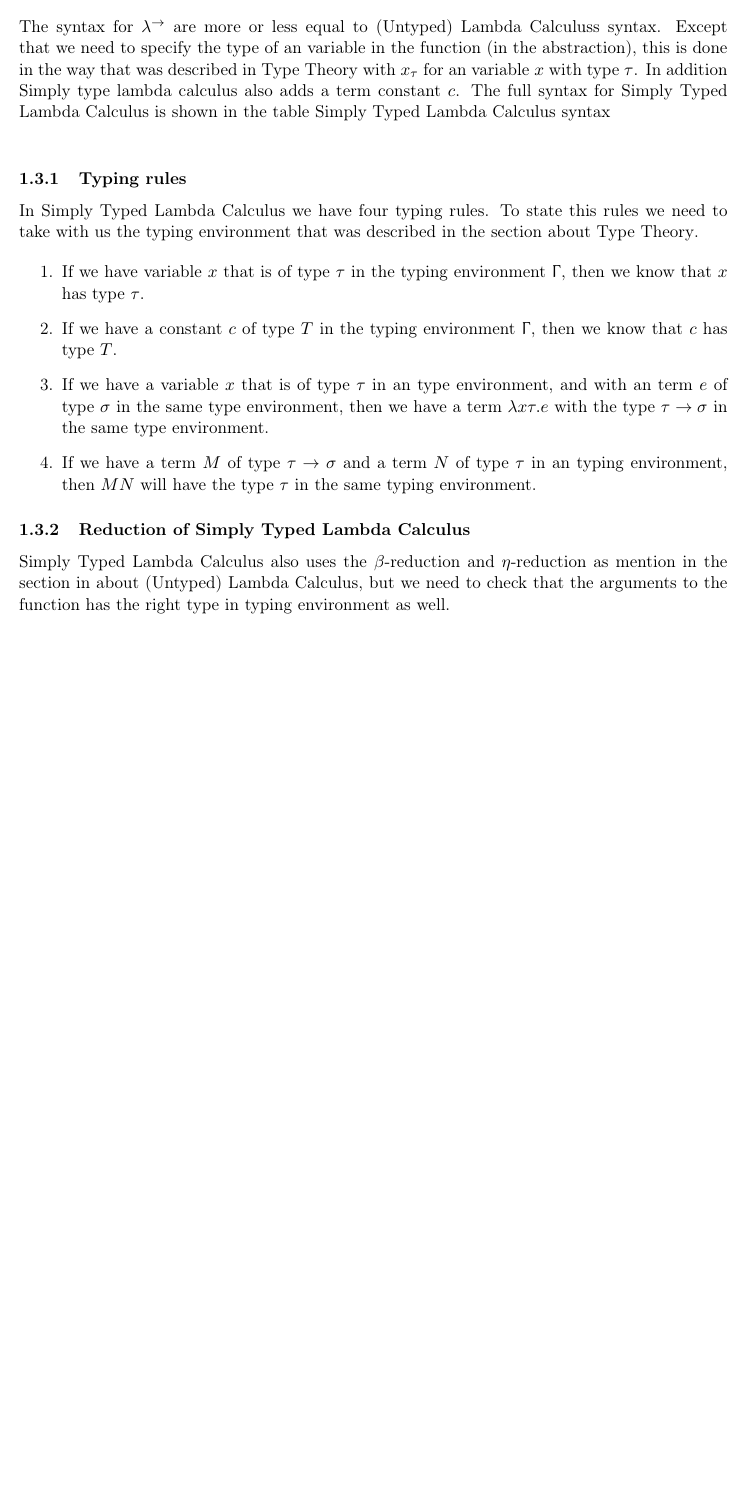
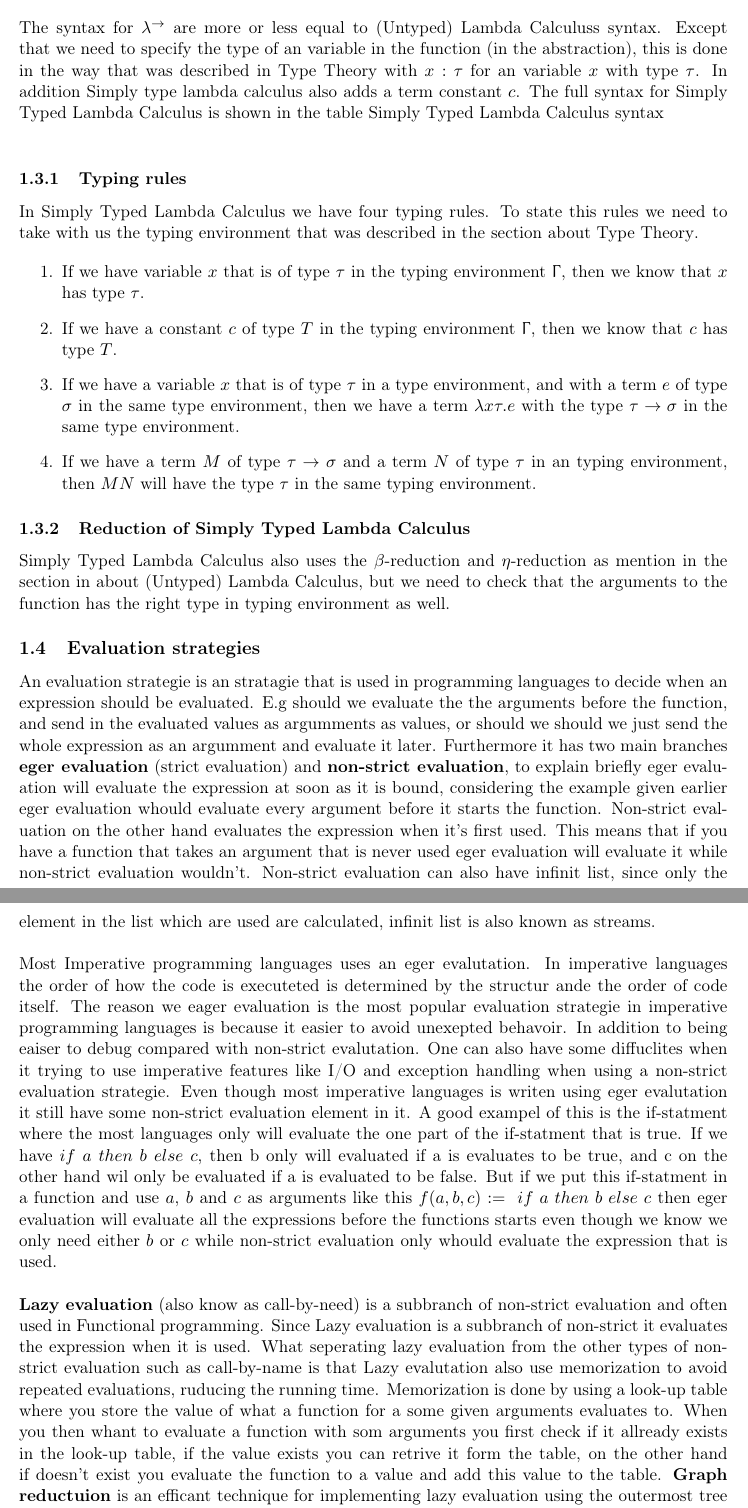
Before and after one commit to marlenjarholt/MasterEssay, a LaTeX document (src/master.tex, which reads src/sections/functionalPrograming.tex): part of page 6 of 6 before the commit and two parts of pages 6 and 7 of 7 after it, the two joined at a grey line, cut so that both start at the same text, the shorter picture padded with empty space. Compiled offline with pdfLaTeX.

Commit message:
added section about Evaluation strategies

```diff
--- a/src/sections/functionalPrograming.tex
+++ b/src/sections/functionalPrograming.tex
@@ -94,9 +126,41 @@ In Simply Typed Lambda Calculus we have four typing rules. To state this rules w
 \begin{enumerate}
     \item If we have variable $x$ that is of type $\tau$ in the typing environment $\Upgamma$, then we know that $x$ has type $\tau$.
     \item If we have a constant $c$ of type $T$ in the typing environment $\Upgamma$, then we know that $c$ has type $T$.
-    \item If we have a variable $x$ that is of type $\tau$ in an type environment, and with an term $e$ of type $\sigma$ in the same type environment, then we have a term $\lambda x\tau .e$ with the type $\tau \rightarrow \sigma$ in the same type environment.
+    \item If we have a variable $x$ that is of type $\tau$ in a type environment, and with a term $e$ of type $\sigma$ in the same type environment, then we have a term $\lambda x\tau .e$ with the type $\tau \rightarrow \sigma$ in the same type environment.
     \item If we have a term $M$ of type $\tau \rightarrow \sigma$ and a term $N$ of type $\tau$ in an typing environment, then $M N$ will have the type $\tau$ in the same typing environment.
 \end{enumerate}
 
 \subsubsection{Reduction of Simply Typed Lambda Calculus}
-Simply Typed Lambda Calculus also uses the $\beta$-reduction and $\eta$-reduction as mention in the section in about \nameref{Lambda Calculus}, but we need to check that the arguments to the function has the right type in typing environment as well.
+Simply Typed Lambda Calculus also uses the $\beta$-reduction and $\eta$-reduction as mention in the
+section in about \nameref{Lambda Calculus}, but we need to check that the arguments to the function has
+the right type in typing environment as well.
+
+\subsection{Evaluation strategies}
+An evaluation strategie is an stratagie that is used in programming languages to decide when
+an expression should be evaluated. E.g should we evaluate the the arguments before the function, and send in
+the evaluated values as argumments as values, or should we should we just send the whole expression as an argumment
+and evaluate it later. Furthermore it has two main branches \textbf{eger evaluation} (strict evaluation) and \textbf{non-strict evaluation}, to explain briefly
+eger evaluation will evaluate the expression at soon as it is bound, considering the example given earlier eger evaluation whould evaluate every
+argument before it starts the function. Non-strict evaluation on the other hand evaluates the expression when it's
+first used. This means that if you have a function that takes an argument that is never used eger evaluation will evaluate it while
+non-strict evaluation wouldn't. Non-strict evaluation can also have infinit list, since only the element in the list which are used are
+calculated, infinit list is also known as streams.
+\\ \\
+Most Imperative programming languages uses an eger evalutation. In imperative languages the order of how the code is
+executeted is determined by the structur ande the order of code itself. The reason we eager evaluation is the most popular
+evaluation strategie in imperative programming languages is because it easier to avoid unexepted behavoir.  In addition to being eaiser to
+debug compared with non-strict evalutation. One can also have some diffuclites when it trying to use imperative features like I/O and exception handling
+when using a non-strict evaluation strategie. Even though most imperative languages is writen using eger evalutation it still have some non-strict evaluation element in it.
+A good exampel of this is the if-statment where the most languages only will evaluate the one part of the if-statment that is true. If we have $if\; a\; then\; b\; else\; c$, then b only
+will evaluated if a is evaluates to be true, and c on the other hand wil only be evaluated if a is evaluated to be false. But if we put this if-statment in a function and use $a$, $b$ and
+$c$ as arguments like this $f(a, b ,c):= \; if\; a\; then\; b\; else\; c$ then eger evaluation will evaluate all the expressions before the functions starts even though we
+know we only need either $b$ or $c$ while non-strict evaluation only whould evaluate the expression that is used.
+\\ \\
+\textbf{Lazy evaluation} (also know as call-by-need) is a subbranch
+of non-strict evaluation and often used in Functional programming. Since Lazy evaluation is a subbranch of non-strict it evaluates
+the expression when it is used. What seperating lazy evaluation from the other types of non-strict evaluation such as call-by-name
+is that Lazy evalutation also use memorization to avoid repeated evaluations, ruducing the running time. Memorization is done by using a
+look-up table where you store the value of what a function for a some given arguments evaluates to. When you then whant to evaluate a
+function with som arguments you first check if it allready exists in the look-up table, if the value exists you can retrive it form the table, on the
+other hand if doesn't exist you evaluate the function to a value and add this value to the table.
+\textbf{Graph reductuion} is an efficant technique for implementing lazy evaluation using the outermost tree reduction method.
```
Also changed, not shown: src/figures/grapReduction.png (added), src/sections/functionalPrograming.tex (48 more changed lines).
